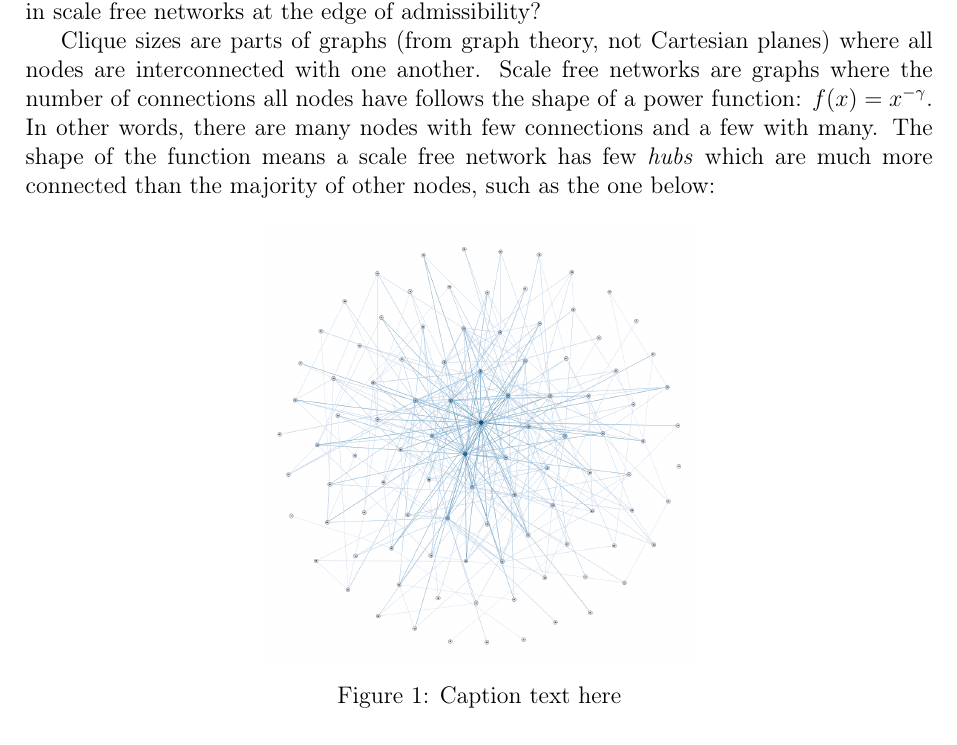
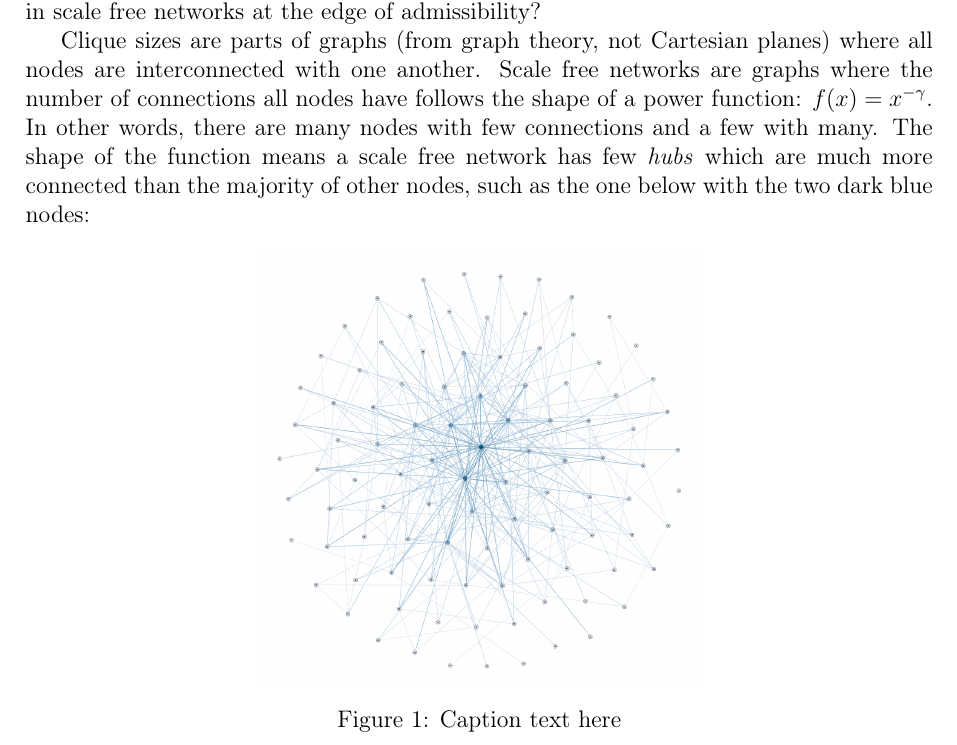
Before and after one commit to informatiky/LaTeX, a LaTeX document (Extended Essay/Johannes - Mathematics Extended Essay - Probabilistic method.tex): part of page 3 of 18, cut so that both start at the same text. Compiled offline with pdfLaTeX.

Commit message:
Auto-commit: 2026-09-13 19:29:48

```diff
--- a/Extended Essay/Johannes - Mathematics Extended Essay - Probabilistic method.tex
+++ b/Extended Essay/Johannes - Mathematics Extended Essay - Probabilistic method.tex
@@ -71,7 +71,7 @@ My AI HL maths course focuses little on a mathematical branch called combinatori
 
 This extended essay is a summary of these findings and an attempt at combining two inherently close concepts that I could find little definitive information on in my research: how clique sizes relate to the power-law distribution of scale free networks. In other words, I will answer the question: How does the power coefficient \( \gamma \) affect maximum clique sizes in scale free networks at the edge of admissibility?
 
-Clique sizes are parts of graphs (from graph theory, not Cartesian planes) where all nodes are interconnected with one another. Scale free networks are graphs where the number of connections all nodes have follows the shape of a power function: \(f(x)=x^{-\gamma}\). In other words, there are many nodes with few connections and a few with many. The shape of the function means a scale free network has few \textit{hubs} which are much more connected than the majority of other nodes, such as the one below:
+Clique sizes are parts of graphs (from graph theory, not Cartesian planes) where all nodes are interconnected with one another. Scale free networks are graphs where the number of connections all nodes have follows the shape of a power function: \(f(x)=x^{-\gamma}\). In other words, there are many nodes with few connections and a few with many. The shape of the function means a scale free network has few \textit{hubs} which are much more connected than the majority of other nodes, such as the one below with the two dark blue nodes:
 
 \begin{figure}[H]
 \centering
```
